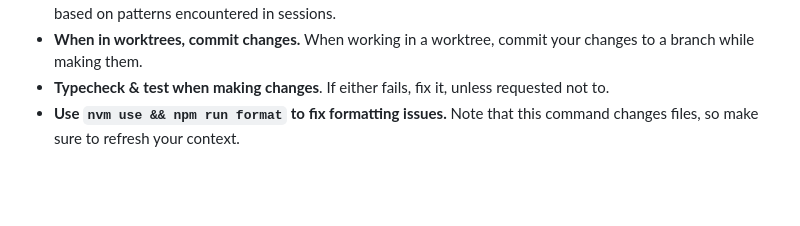
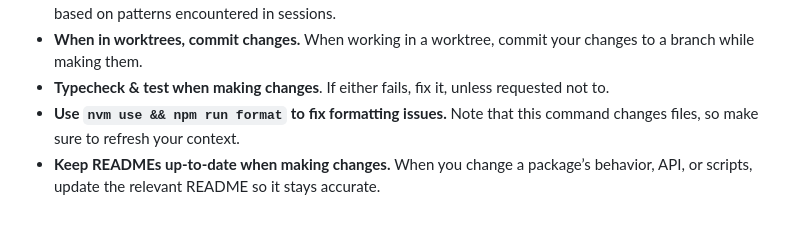
Before and after one commit to TiddoLangerak/eddie, a Markdown page: AGENTS.md, the part around the change. GitHub-like rendering; blank space fills up the shorter version.

Commit message:
docs: add eddie-parry README and AGENTS.md README guidance

```diff
--- a/AGENTS.md
+++ b/AGENTS.md
@@ -32,3 +32,4 @@
 - **When in worktrees, commit changes.** When working in a worktree, commit your changes to a branch while making them.
 - **Typecheck & test when making changes**. If either fails, fix it, unless requested not to.
 - **Use `nvm use && npm run format` to fix formatting issues.** Note that this command changes files, so make sure to refresh your context.
+- **Keep READMEs up-to-date when making changes.** When you change a package’s behavior, API, or scripts, update the relevant README so it stays accurate.
```
Also changed, not shown: packages/eddie-parry/README.md (added, +112 -0 lines).
